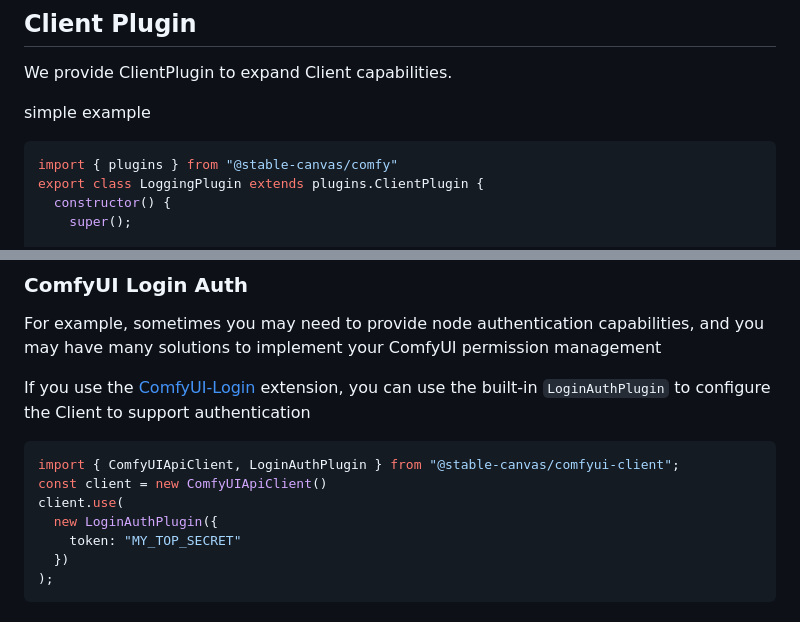
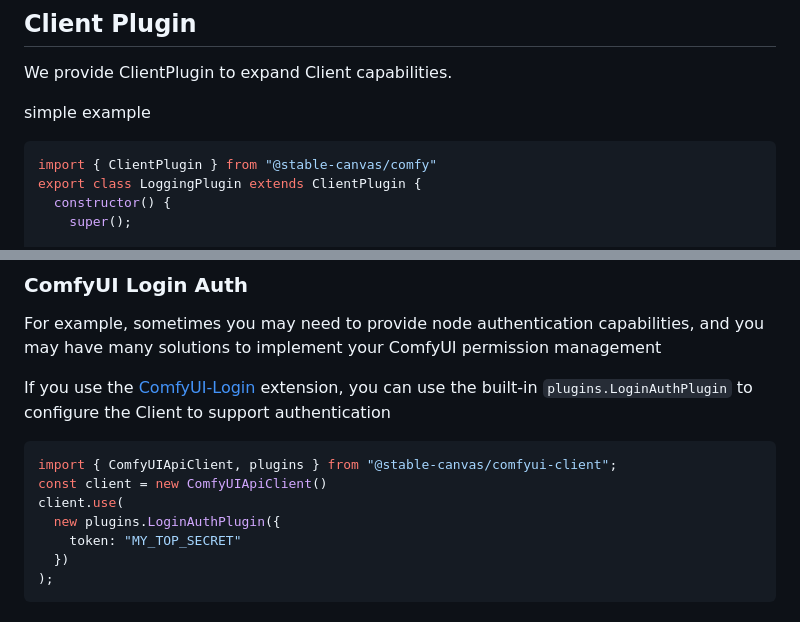
Before and after one commit to StableCanvas/comfyui-client, a Markdown page: README.md, 2 parts joined by grey strips. Drawn GitHub-style.

Commit message:
:memo: update plugins doc

````diff
--- a/README.md
+++ b/README.md
@@ -401,8 +401,8 @@ We provide ClientPlugin to expand Client capabilities.
 
 simple example
 ```ts
-import { plugins } from "@stable-canvas/comfy"
-export class LoggingPlugin extends plugins.ClientPlugin {
+import { ClientPlugin } from "@stable-canvas/comfy"
+export class LoggingPlugin extends ClientPlugin {
   constructor() {
     super();
 
@@ -423,12 +423,12 @@ export class LoggingPlugin extends plugins.ClientPlugin {
 ### ComfyUI Login Auth
 For example, sometimes you may need to provide node authentication capabilities, and you may have many solutions to implement your ComfyUI permission management
 
-If you use the [ComfyUI-Login](https://github.com/liusida/ComfyUI-Login/tree/main) extension, you can use the built-in `LoginAuthPlugin` to configure the Client to support authentication
+If you use the [ComfyUI-Login](https://github.com/liusida/ComfyUI-Login/tree/main) extension, you can use the built-in `plugins.LoginAuthPlugin` to configure the Client to support authentication
 ```ts
-import { ComfyUIApiClient, LoginAuthPlugin } from "@stable-canvas/comfyui-client";
+import { ComfyUIApiClient, plugins } from "@stable-canvas/comfyui-client";
 const client = new ComfyUIApiClient()
 client.use(
-  new LoginAuthPlugin({
+  new plugins.LoginAuthPlugin({
     token: "MY_TOP_SECRET"
   })
 );
````
